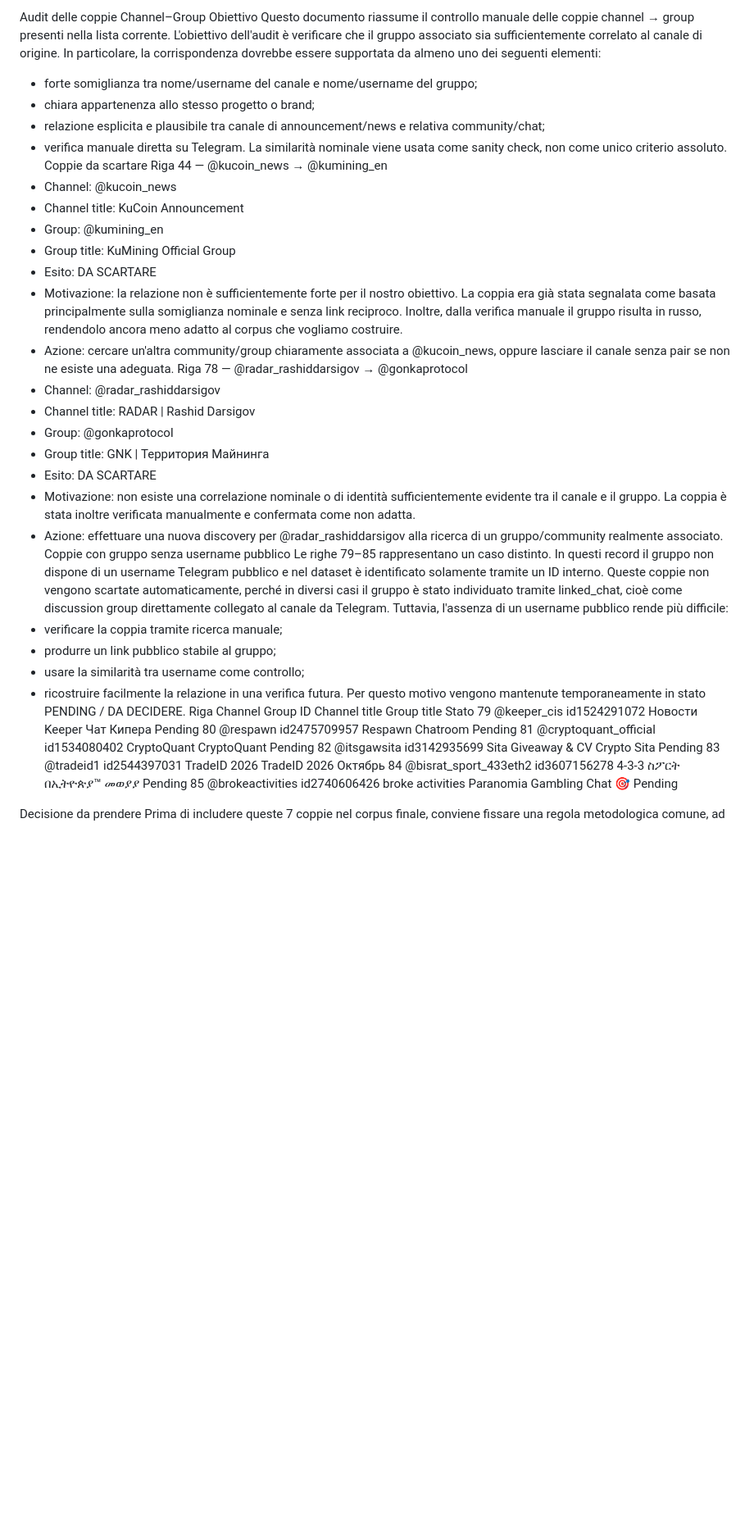
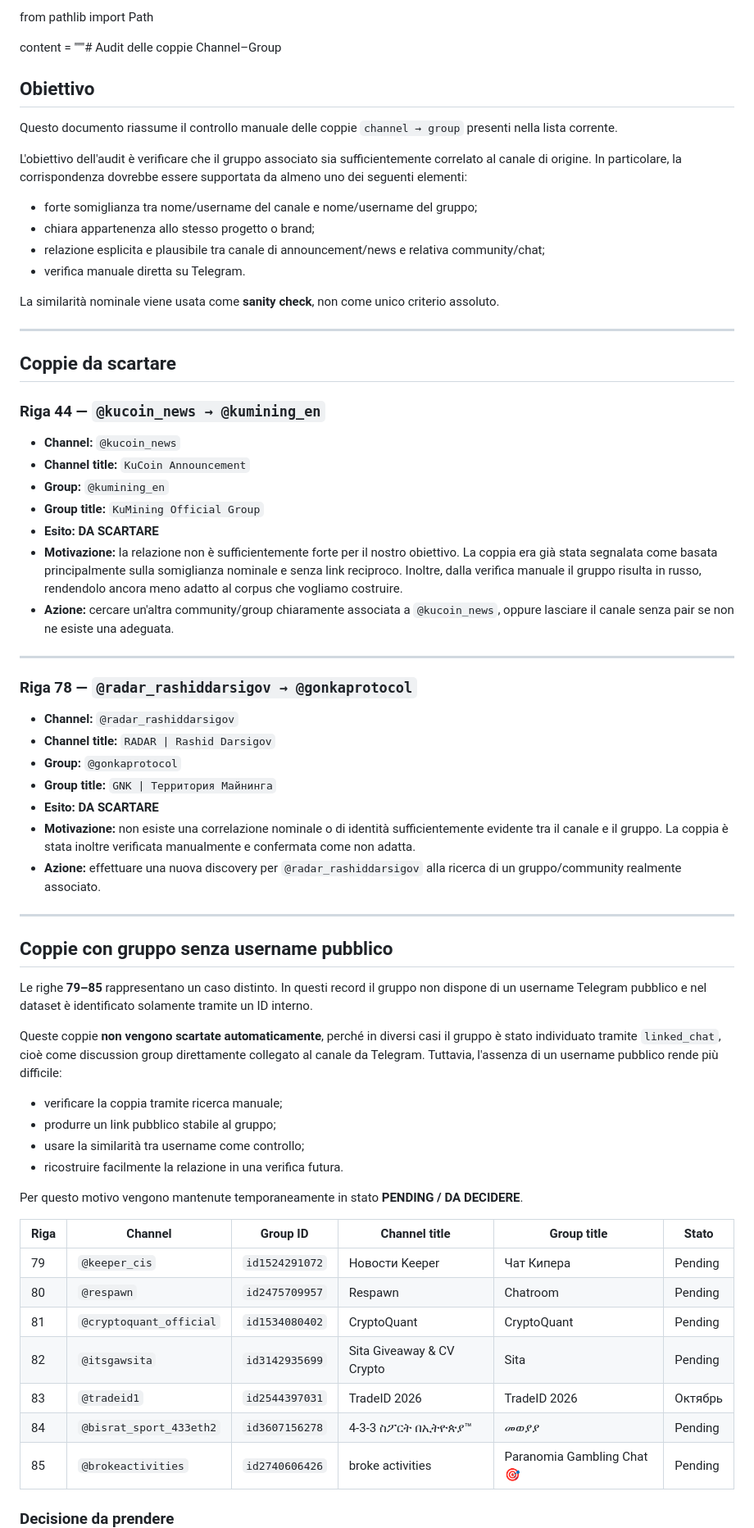
Before and after one commit to riccardo-000/seeing-inside-telegram-groups, a Markdown page: shared/Marco/AUDIT.md, the part around one of its changes. Shown at 82% size. Rendered like a GitHub page; blank space fills up the shorter version.

```diff
--- a/shared/Marco/AUDIT.md
+++ b/shared/Marco/AUDIT.md
@@ -1,46 +1,71 @@
-Audit delle coppie Channel–Group
-Obiettivo
-Questo documento riassume il controllo manuale delle coppie channel → group presenti nella lista corrente.
+from pathlib import Path
+
+content = """# Audit delle coppie Channel–Group
+
+## Obiettivo
+
+Questo documento riassume il controllo manuale delle coppie `channel → group` presenti nella lista corrente.
+
 L'obiettivo dell'audit è verificare che il gruppo associato sia sufficientemente correlato al canale di origine. In particolare, la corrispondenza dovrebbe essere supportata da almeno uno dei seguenti elementi:
+
 - forte somiglianza tra nome/username del canale e nome/username del gruppo;
 - chiara appartenenza allo stesso progetto o brand;
 - relazione esplicita e plausibile tra canale di announcement/news e relativa community/chat;
 - verifica manuale diretta su Telegram.
-La similarità nominale viene usata come sanity check, non come unico criterio assoluto.
-Coppie da scartare
-Riga 44 — @kucoin_news → @kumining_en
-- Channel: @kucoin_news
-- Channel title: KuCoin Announcement
-- Group: @kumining_en
-- Group title: KuMining Official Group
-- Esito: DA SCARTARE
-- Motivazione: la relazione non è sufficientemente forte per il nostro obiettivo. La coppia era già stata segnalata come basata principalmente sulla somiglianza nominale e senza link reciproco. Inoltre, dalla verifica manuale il gruppo risulta in russo, rendendolo ancora meno adatto al corpus che vogliamo costruire.
-- Azione: cercare un'altra community/group chiaramente associata a @kucoin_news, oppure lasciare il canale senza pair se non ne esiste una adeguata.
-Riga 78 — @radar_rashiddarsigov → @gonkaprotocol
-- Channel: @radar_rashiddarsigov
-- Channel title: RADAR | Rashid Darsigov
-- Group: @gonkaprotocol
-- Group title: GNK | Территория Майнинга
-- Esito: DA SCARTARE
-- Motivazione: non esiste una correlazione nominale o di identità sufficientemente evidente tra il canale e il gruppo. La coppia è stata inoltre verificata manualmente e confermata come non adatta.
-- Azione: effettuare una nuova discovery per @radar_rashiddarsigov alla ricerca di un gruppo/community realmente associato.
-Coppie con gruppo senza username pubblico
-Le righe 79–85 rappresentano un caso distinto. In questi record il gruppo non dispone di un username Telegram pubblico e nel dataset è identificato solamente tramite un ID interno.
-Queste coppie non vengono scartate automaticamente, perché in diversi casi il gruppo è stato individuato tramite linked_chat, cioè come discussion group direttamente collegato al canale da Telegram. Tuttavia, l'assenza di un username pubblico rende più difficile:
+
+La similarità nominale viene usata come **sanity check**, non come unico criterio assoluto.
+
+---
+
+## Coppie da scartare
+
+### Riga 44 — `@kucoin_news → @kumining_en`
+
+- **Channel:** `@kucoin_news`
+- **Channel title:** `KuCoin Announcement`
+- **Group:** `@kumining_en`
+- **Group title:** `KuMining Official Group`
+- **Esito:** **DA SCARTARE**
+- **Motivazione:** la relazione non è sufficientemente forte per il nostro obiettivo. La coppia era già stata segnalata come basata principalmente sulla somiglianza nominale e senza link reciproco. Inoltre, dalla verifica manuale il gruppo risulta in russo, rendendolo ancora meno adatto al corpus che vogliamo costruire.
+- **Azione:** cercare un'altra community/group chiaramente associata a `@kucoin_news`, oppure lasciare il canale senza pair se non ne esiste una adeguata.
+
+---
+
+### Riga 78 — `@radar_rashiddarsigov → @gonkaprotocol`
+
+- **Channel:** `@radar_rashiddarsigov`
+- **Channel title:** `RADAR | Rashid Darsigov`
+- **Group:** `@gonkaprotocol`
+- **Group title:** `GNK | Территория Майнинга`
+- **Esito:** **DA SCARTARE**
+- **Motivazione:** non esiste una correlazione nominale o di identità sufficientemente evidente tra il canale e il gruppo. La coppia è stata inoltre verificata manualmente e confermata come non adatta.
+- **Azione:** effettuare una nuova discovery per `@radar_rashiddarsigov` alla ricerca di un gruppo/community realmente associato.
+
+---
+
+## Coppie con gruppo senza username pubblico
+
+Le righe **79–85** rappresentano un caso distinto. In questi record il gruppo non dispone di un username Telegram pubblico e nel dataset è identificato solamente tramite un ID interno.
+
+Queste coppie **non vengono scartate automaticamente**, perché in diversi casi il gruppo è stato individuato tramite `linked_chat`, cioè come discussion group direttamente collegato al canale da Telegram. Tuttavia, l'assenza di un username pubblico rende più difficile:
+
 - verificare la coppia tramite ricerca manuale;
 - produrre un link pubblico stabile al gruppo;
 - usare la similarità tra username come controllo;
 - ricostruire facilmente la relazione in una verifica futura.
-Per questo motivo vengono mantenute temporaneamente in stato PENDING / DA DECIDERE.
-Riga	Channel	Group ID	Channel title	Group title	Stato
-79	@keeper_cis	id1524291072	Новости Keeper	Чат Кипера	Pending
-80	@respawn	id2475709957	Respawn	Chatroom	Pending
-81	@cryptoquant_official	id1534080402	CryptoQuant	CryptoQuant	Pending
-82	@itsgawsita	id3142935699	Sita Giveaway & CV Crypto	Sita	Pending
-83	@tradeid1	id2544397031	TradeID 2026	TradeID 2026	Октябрь
-84	@bisrat_sport_433eth2	id3607156278	4-3-3 ስፖርት በኢትዮጵያ™	መወያያ	Pending
-85	@brokeactivities	id2740606426	broke activities	Paranomia Gambling Chat 🎯	Pending
 
+Per questo motivo vengono mantenute temporaneamente in stato **PENDING / DA DECIDERE**.
 
-Decisione da prendere
+| Riga | Channel | Group ID | Channel title | Group title | Stato |
+|---|---|---|---|---|---|
+| 79 | `@keeper_cis` | `id1524291072` | Новости Keeper | Чат Кипера | Pending |
+| 80 | `@respawn` | `id2475709957` | Respawn | Chatroom | Pending |
+| 81 | `@cryptoquant_official` | `id1534080402` | CryptoQuant | CryptoQuant | Pending |
+| 82 | `@itsgawsita` | `id3142935699` | Sita Giveaway & CV Crypto | Sita | Pending |
+| 83 | `@tradeid1` | `id2544397031` | TradeID 2026 | TradeID 2026 | Октябрь | Москва | | Pending |
+| 84 | `@bisrat_sport_433eth2` | `id3607156278` | 4-3-3 ስፖርት በኢትዮጵያ™ | መወያያ | Pending |
+| 85 | `@brokeactivities` | `id2740606426` | broke activities | Paranomia Gambling Chat 🎯 | Pending |
+
+### Decisione da prendere
+
 Prima di includere queste 7 coppie nel corpus finale, conviene fissare una regola metodologica comune, ad esempio:
```
Also changed, not shown: other parts of shared/Marco/AUDIT.md (+48 -15 lines).
